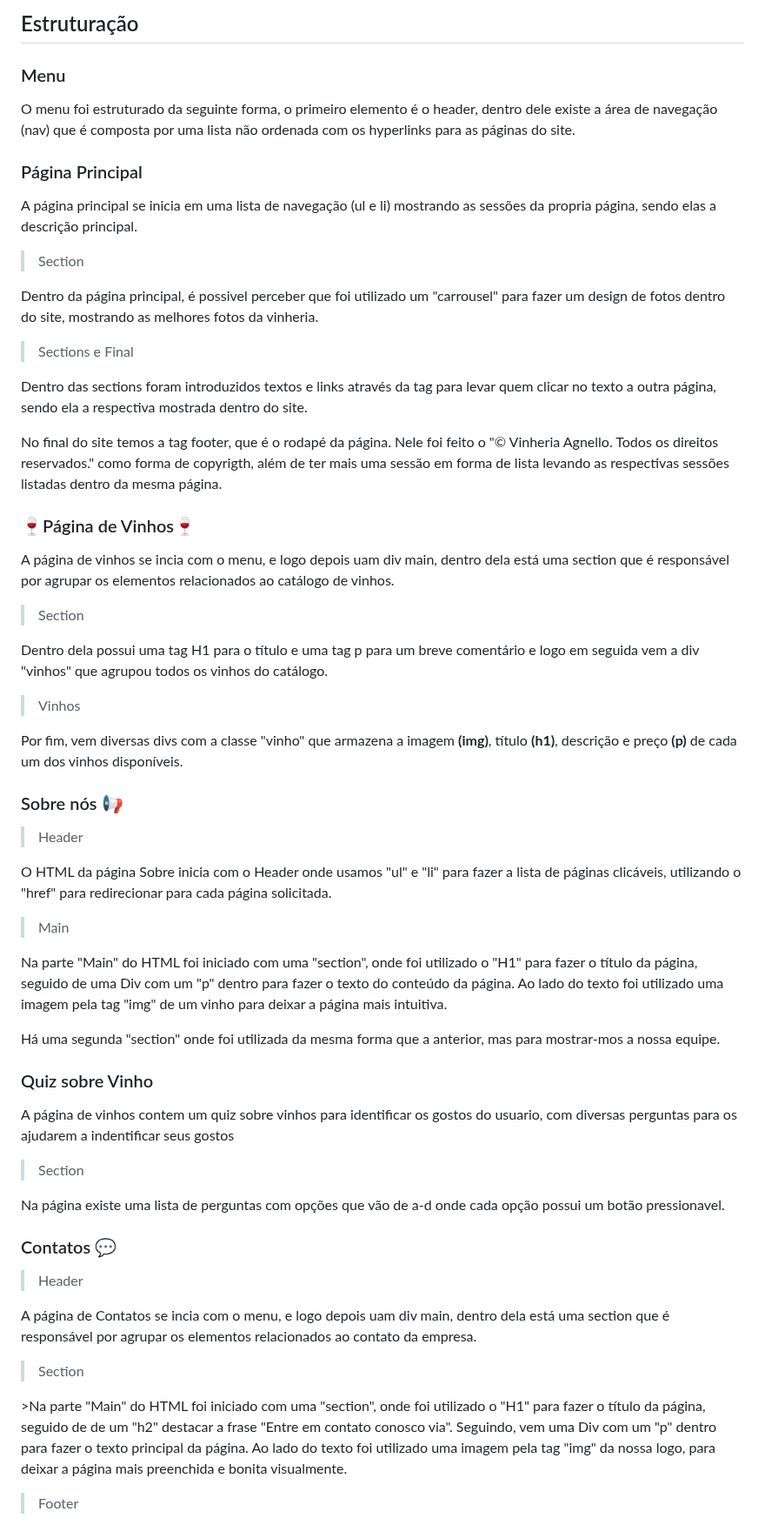
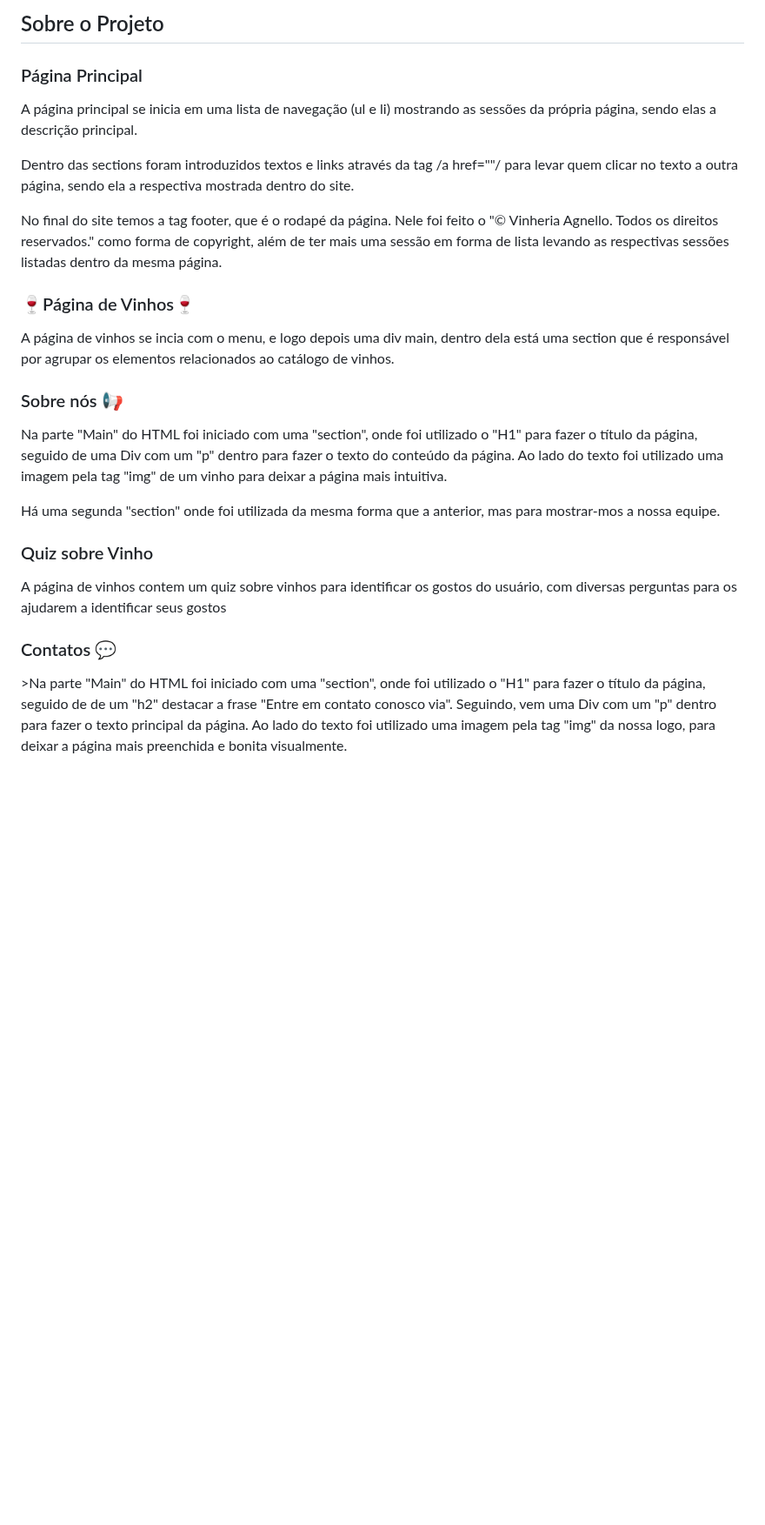
Before and after one commit to Wisers-1ESS/Vinheria-Agnello, a Markdown page: README.md, the part around one of its changes. Shown at 87% size. GitHub-like rendering; blank space fills up the shorter version.

```diff
--- a/README.md
+++ b/README.md
@@ -12,43 +11,19 @@
 
-<h2>Estruturação</h2>
-
-### Menu
-
-<p>O menu foi estruturado da seguinte forma, o primeiro elemento é o header, dentro dele existe a área de navegação (nav) que é composta por uma lista não ordenada com os hyperlinks para as páginas do site.</p>
+<h2>Sobre o Projeto</h2>
 
 ### Página Principal
 
-<p>A página principal se inicia em uma lista de navegação (ul e li) mostrando as sessões da propria página, sendo elas a descrição principal.</p>
+<p>A página principal se inicia em uma lista de navegação (ul e li) mostrando as sessões da própria página, sendo elas a descrição principal.</p>
+<p>Dentro das sections foram introduzidos textos e links através da tag /a href=""/ para levar quem clicar no texto a outra página, sendo ela a respectiva mostrada dentro do site. </p>
+<p>No final do site temos a tag footer, que é o rodapé da página. Nele foi feito o "&copy Vinheria Agnello. Todos os direitos reservados." como forma de copyright, além de ter mais uma sessão em forma de lista levando as respectivas sessões listadas dentro da mesma página.</p>
 
-> Section
-
-<p> Dentro da página principal, é possivel perceber que foi utilizado um "carrousel" para fazer um design de fotos dentro do site, mostrando as melhores fotos da vinheria.</p>
-
-> Sections e Final
-
-<p>Dentro das sections foram introduzidos textos e links através da tag <a href=""></a> para levar quem clicar no texto a outra página, sendo ela a respectiva mostrada dentro do site. </p>
-<p>No final do site temos a tag footer, que é o rodapé da página. Nele foi feito o "&copy Vinheria Agnello. Todos os direitos reservados." como forma de copyrigth, além de ter mais uma sessão em forma de lista levando as respectivas sessões listadas dentro da mesma página.
 
 ### 🍷Página de Vinhos🍷
 
-<p>A página de vinhos se incia com o menu, e logo depois uam div main, dentro dela está uma section que é responsável por agrupar os elementos relacionados ao catálogo de vinhos.</p>
-
-> Section
-
-<p>Dentro dela possui uma tag H1 para o título e uma tag p para um breve comentário e logo em seguida vem a div "vinhos" que agrupou todos os vinhos do catálogo.</p>
-
-> Vinhos
-
-<p>Por fim, vem diversas divs com a classe "vinho" que armazena a imagem <b>(img)</b>, título <b>(h1)</b>, descrição e preço <b>(p)</b> de cada um dos vinhos disponíveis. </p>
+<p>A página de vinhos se incia com o menu, e logo depois uma div main, dentro dela está uma section que é responsável por agrupar os elementos relacionados ao catálogo de vinhos.</p>
 
 
 ### Sobre nós 📢
-
-> Header
-
-<p>O HTML da página Sobre inicia com o Header onde usamos "ul" e "li" para fazer a lista de páginas clicáveis, utilizando o  "href" para redirecionar para cada página solicitada.</p>
-
-> Main
 
 <p>Na parte "Main" do HTML foi iniciado com uma "section", onde foi utilizado o "H1" para fazer o título da página, seguido de uma Div com um "p" dentro para fazer o texto do conteúdo da página. Ao lado do texto foi utilizado uma imagem pela tag "img" de um vinho para deixar a página mais intuitiva.</p>
 
@@ -57,22 +32,11 @@
 
 ### Quiz sobre Vinho
 
-<p>A página de vinhos contem um quiz sobre vinhos para identificar os gostos do usuario, com diversas perguntas para os ajudarem a indentificar seus gostos</p>
-
-> Section
-
-<p>Na página existe uma lista de perguntas com opções que vão de a-d onde cada opção possui um botão pressionavel.</p>
+<p>A página de vinhos contem um quiz sobre vinhos para identificar os gostos do usuário, com diversas perguntas para os ajudarem a identificar seus gostos</p>
 
 
 ### Contatos 💬
 
->Header
-
-<p>A página de Contatos se incia com o menu, e logo depois uam div main, dentro dela está uma section que é responsável por agrupar os elementos relacionados ao contato da empresa.</p>
-
->Section
-
 <p> >Na parte "Main" do HTML foi iniciado com uma "section", onde foi utilizado o "H1" para fazer o título da página, seguido de de um "h2" destacar a frase "Entre em contato conosco via". Seguindo, vem uma Div com um "p" dentro para fazer o texto principal da página. Ao lado do texto foi utilizado uma imagem pela tag "img" da nossa logo, para deixar a página mais preenchida e bonita visualmente.</p>
 
->Footer
 
```
Also changed, not shown: other parts of README.md (+23 -50 lines).
